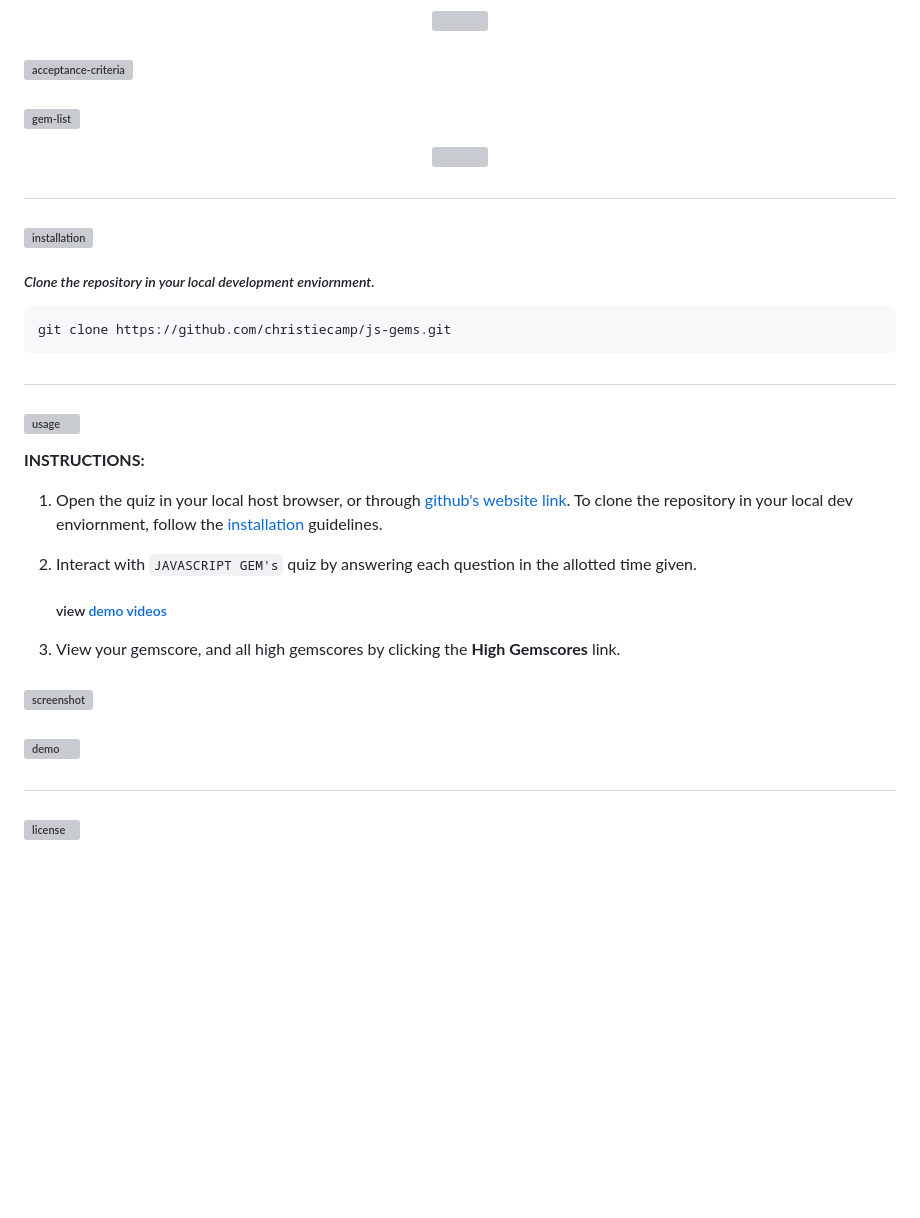
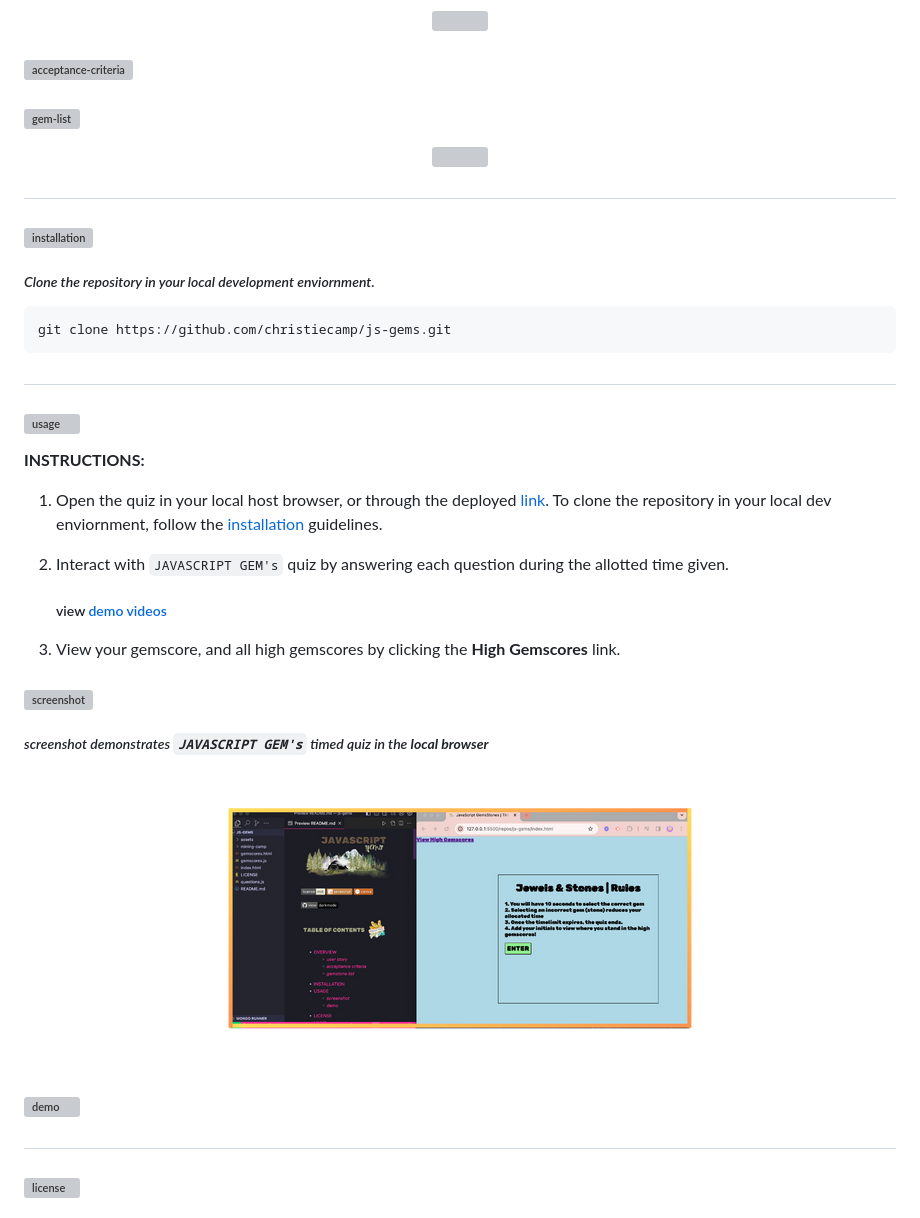
Before and after one commit to christiecamp/js-gems, a Markdown page: README.md, the part around the change printed below. GitHub-like rendering; pictures changed too: mining-camp/demo/ss.png (added); blank space fills up the shorter version; grey boxes are pictures that could not be loaded.

Commit message:
more updates to README

````diff
--- a/README.md
+++ b/README.md
@@ -32,11 +32,13 @@
 </p>
 
 ### ![acceptance-criteria](./mining-camp/branding/10.png)
+
 <!-- <p align="center">
   <img src="./mining-camp/branding/ac.png"/>
 </p> -->
 
 ### ![gem-list](./mining-camp/branding/11.png)
+
 <p align="center">
   <img src="./mining-camp/branding/gem-list.png"/>
 </p>
@@ -47,7 +49,7 @@
 
 ##### *Clone the repository in your local development enviornment.*
 
-```
+```javascript
 git clone https://github.com/christiecamp/js-gems.git
 ```
 
@@ -57,14 +59,24 @@ git clone https://github.com/christiecamp/js-gems.git
 
 **INSTRUCTIONS:**
 
-1. Open the quiz in your local host browser, or through [github's website link](https://christiecamp.github.io/js-gems/). To clone the repository in your local dev enviornment, follow the [installation](#installation) guidelines.
+1. Open the quiz in your local host browser, or through the deployed [link](https://christiecamp.github.io/js-gems/). To clone the repository in your local dev enviornment, follow the [installation](#installation) guidelines.
 
-2. Interact with `JAVASCRIPT GEM's` quiz by answering each question in the allotted time given.
+2. Interact with `JAVASCRIPT GEM's` quiz by answering each question during the allotted time given.
       ##### view [demo videos](#demo)
 3. View your gemscore, and all high gemscores by clicking the **High Gemscores** link.
 
 ### ![screenshot](./mining-camp/branding/12.png)
+
+##### *screenshot demonstrates `JAVASCRIPT GEM's` timed quiz in the **local browser***
+
+<p align="center">
+<img src="./mining-camp/demo/ss.png"/>
+</p>
+
+
 ### ![demo](./mining-camp/branding/13.png)
+
+
 #
 
 ### ![license](./mining-camp/branding/5.png)
````
Also changed, not shown: other parts of README.md (+2 -0 lines).
